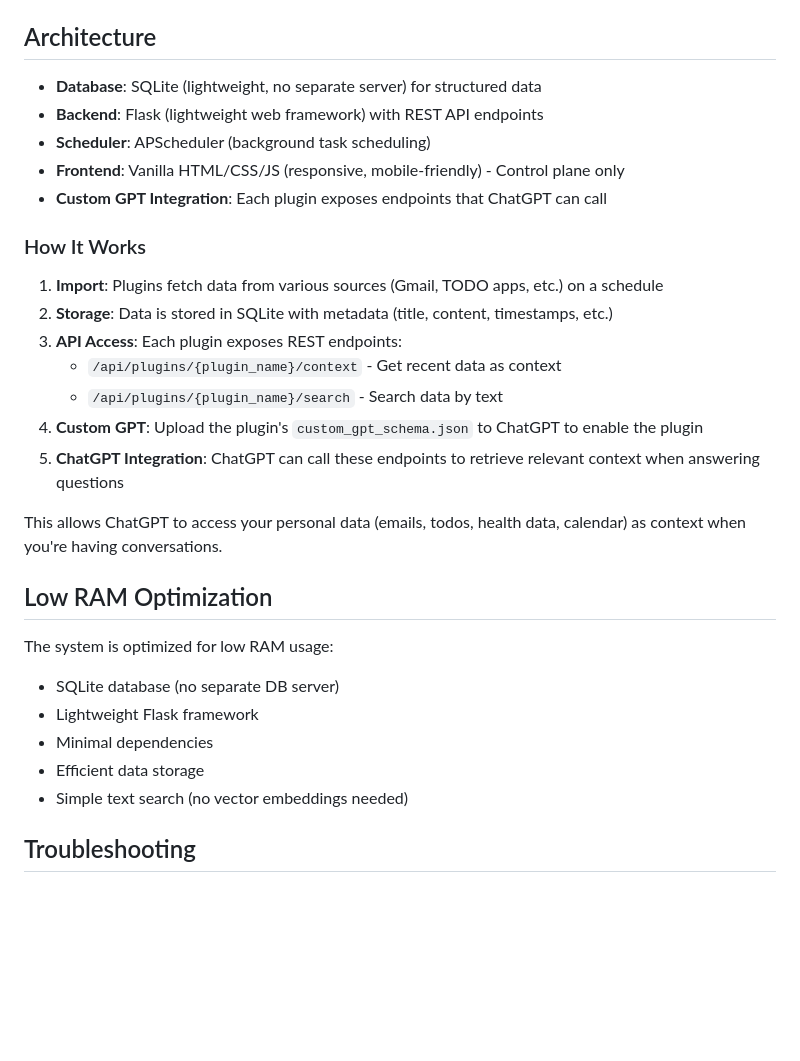
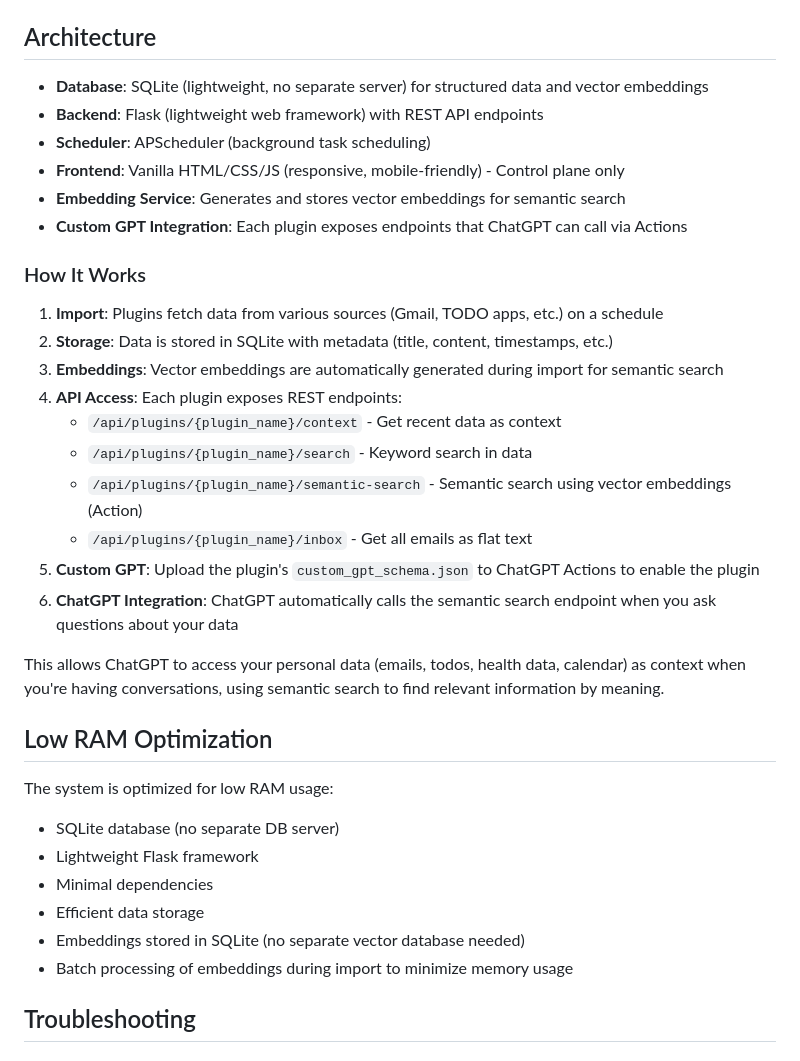
Before and after one commit to rea-and/vector-infinity, a Markdown page: README.md, the part around the change. Rendered like a GitHub page; blank space fills up the shorter version.

Commit message:
Update Architecture and Low RAM sections for semantic search

```diff
--- a/README.md
+++ b/README.md
@@ -287,23 +287,27 @@ Example: `GET /api/plugins/gmail_personal/context?limit=20&days=7&query=meeting`
 
 ## Architecture
 
-- **Database**: SQLite (lightweight, no separate server) for structured data
+- **Database**: SQLite (lightweight, no separate server) for structured data and vector embeddings
 - **Backend**: Flask (lightweight web framework) with REST API endpoints
 - **Scheduler**: APScheduler (background task scheduling)
 - **Frontend**: Vanilla HTML/CSS/JS (responsive, mobile-friendly) - Control plane only
-- **Custom GPT Integration**: Each plugin exposes endpoints that ChatGPT can call
+- **Embedding Service**: Generates and stores vector embeddings for semantic search
+- **Custom GPT Integration**: Each plugin exposes endpoints that ChatGPT can call via Actions
 
 ### How It Works
 
 1. **Import**: Plugins fetch data from various sources (Gmail, TODO apps, etc.) on a schedule
 2. **Storage**: Data is stored in SQLite with metadata (title, content, timestamps, etc.)
-3. **API Access**: Each plugin exposes REST endpoints:
+3. **Embeddings**: Vector embeddings are automatically generated during import for semantic search
+4. **API Access**: Each plugin exposes REST endpoints:
    - `/api/plugins/{plugin_name}/context` - Get recent data as context
-   - `/api/plugins/{plugin_name}/search` - Search data by text
-4. **Custom GPT**: Upload the plugin's `custom_gpt_schema.json` to ChatGPT to enable the plugin
-5. **ChatGPT Integration**: ChatGPT can call these endpoints to retrieve relevant context when answering questions
+   - `/api/plugins/{plugin_name}/search` - Keyword search in data
+   - `/api/plugins/{plugin_name}/semantic-search` - Semantic search using vector embeddings (Action)
+   - `/api/plugins/{plugin_name}/inbox` - Get all emails as flat text
+5. **Custom GPT**: Upload the plugin's `custom_gpt_schema.json` to ChatGPT Actions to enable the plugin
+6. **ChatGPT Integration**: ChatGPT automatically calls the semantic search endpoint when you ask questions about your data
 
-This allows ChatGPT to access your personal data (emails, todos, health data, calendar) as context when you're having conversations.
+This allows ChatGPT to access your personal data (emails, todos, health data, calendar) as context when you're having conversations, using semantic search to find relevant information by meaning.
 
 ## Low RAM Optimization
 
@@ -312,7 +316,8 @@ The system is optimized for low RAM usage:
 - Lightweight Flask framework
 - Minimal dependencies
 - Efficient data storage
-- Simple text search (no vector embeddings needed)
+- Embeddings stored in SQLite (no separate vector database needed)
+- Batch processing of embeddings during import to minimize memory usage
 
 ## Troubleshooting
 
```
